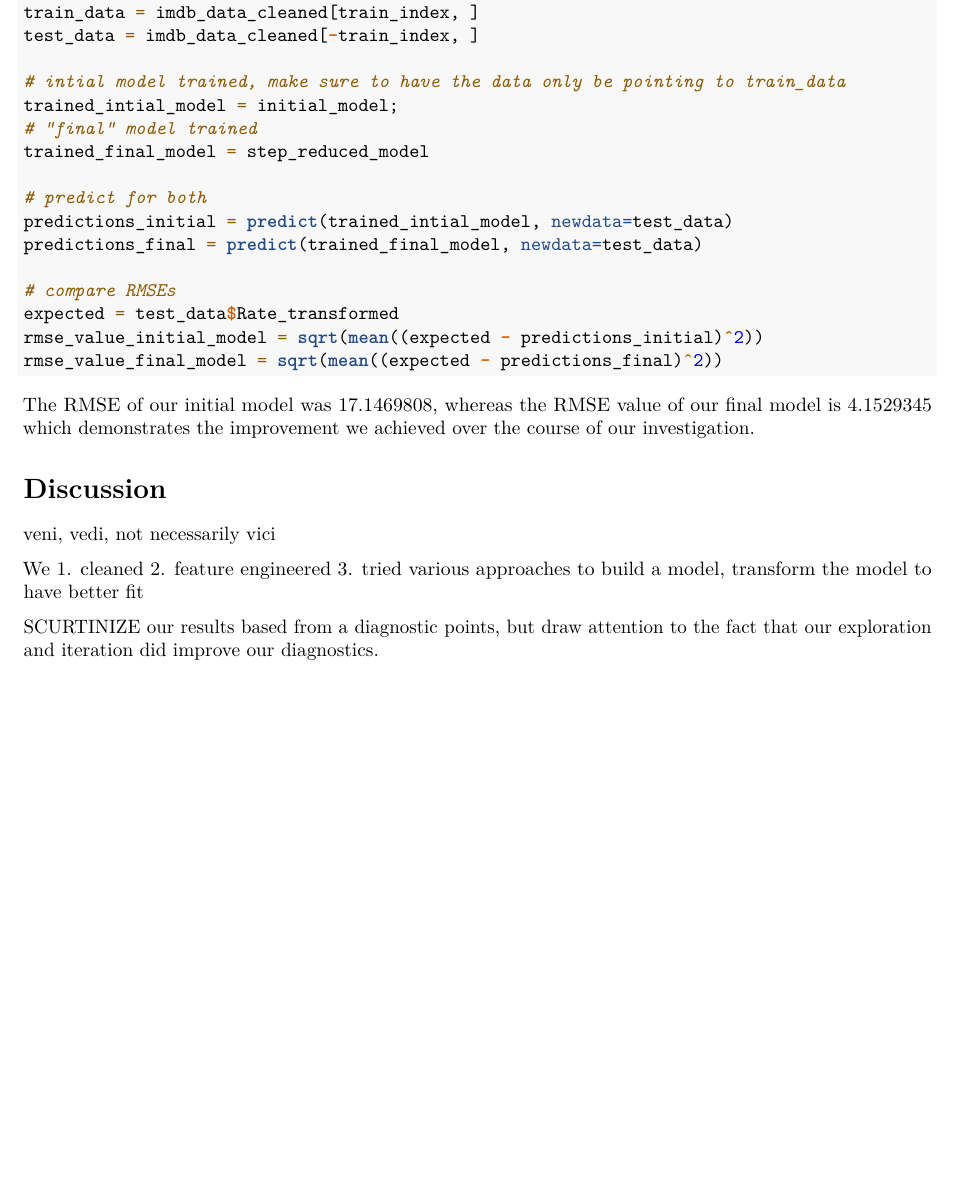
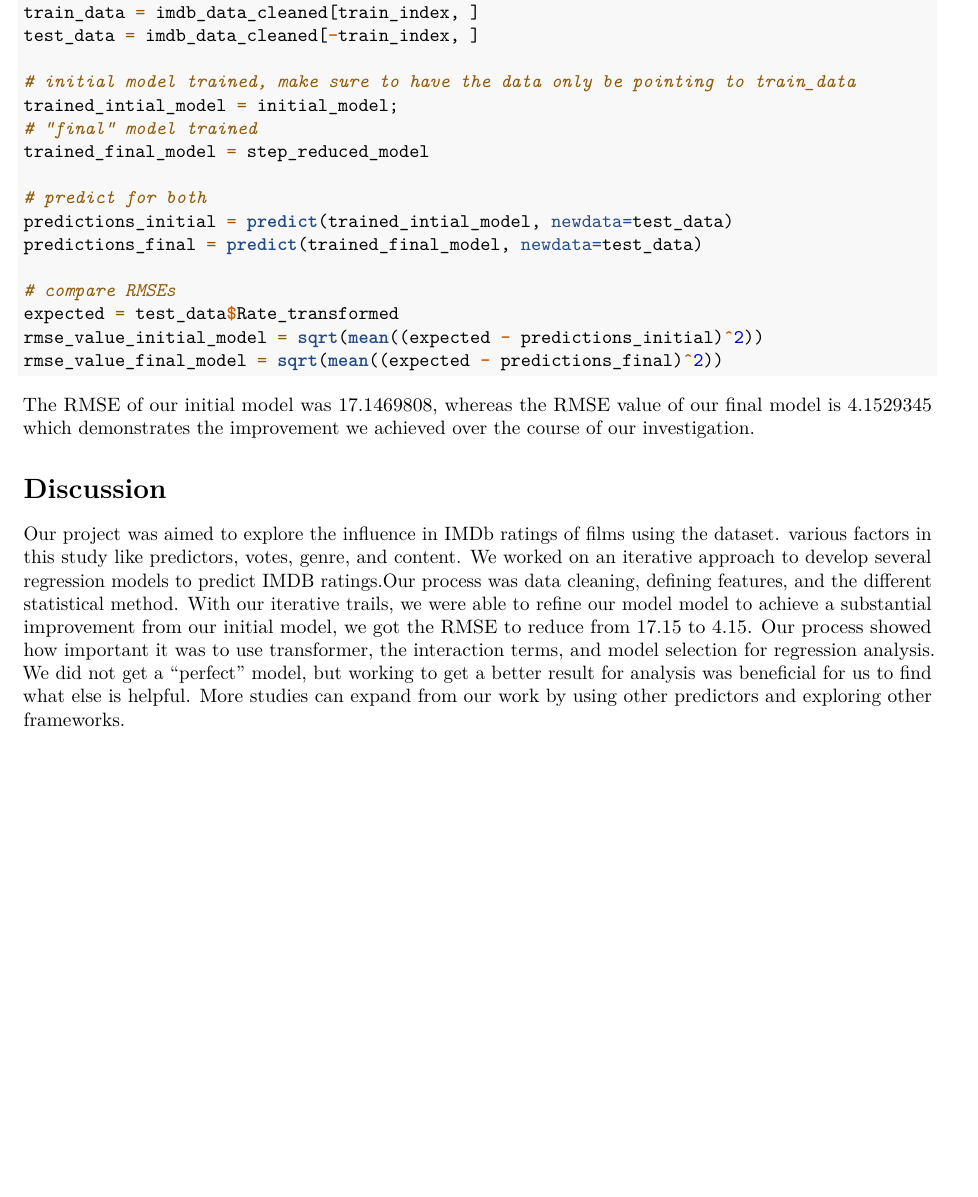
Before and after one commit to sawruhv/Less-Stress-More-Regress, an R Markdown document (finalproject_movies.Rmd): part of page 14 of 14, cut so that both start at the same text. Rendered offline with R 4.5, knitr and Pandoc, then LaTeX, with nearby package versions; both versions are drawn in the output format of the newer one.

Commit message:
Add files via upload

````diff
--- a/finalproject_movies.Rmd
+++ b/finalproject_movies.Rmd
@@ -2,7 +2,9 @@
 title: "finalproject_movies"
 author: "Zubair Lalani, Saurav Sharma, David Moreno"
 date: "2024-12-11"
-output: html_document
+output:
+  pdf_document: default
+  html_document: default
 ---
 ```{r setup, include=FALSE}
 knitr::opts_chunk$set(echo = TRUE)
@@ -300,7 +302,7 @@ train_index = sample(seq_len(nrow(imdb_data_cleaned)), size = 0.9 * nrow(imdb_da
 train_data = imdb_data_cleaned[train_index, ]
 test_data = imdb_data_cleaned[-train_index, ]
 
-# intial model trained, make sure to have the data only be pointing to train_data
+# initial model trained, make sure to have the data only be pointing to train_data
 trained_intial_model = initial_model;
 # "final" model trained
 trained_final_model = step_reduced_model
@@ -318,12 +320,6 @@ rmse_value_final_model = sqrt(mean((expected - predictions_final)^2))
 The RMSE of our initial model was `r rmse_value_initial_model`, whereas the RMSE value of our final model is `r rmse_value_final_model` which demonstrates the improvement we achieved over the course of our investigation.
 
 # Discussion
-
-veni, vedi, not necessarily vici
-
-We
-1. cleaned
-2. feature engineered
-3. tried various approaches to build a model, transform the model to have better fit
-
-SCURTINIZE our results based from a diagnostic points, but draw attention to the fact that our exploration and iteration did improve our diagnostics.
+Our project was aimed to explore the influence in IMDb ratings of films using the dataset. various factors in this study like predictors, votes, genre, and content.
+We worked on an iterative approach to develop several regression models to predict IMDB ratings.Our process was data cleaning, defining features, and the different statistical method.
+With our iterative trails, we were able to refine our model model to achieve a substantial improvement from our initial model, we got the RMSE to reduce from 17.15 to 4.15. Our process showed how important it was to use transformer, the interaction terms, and model selection for regression analysis. We did not get a "perfect" model, but working to get a better result for analysis was beneficial for us to find what else is helpful. More studies can expand from our work by using other predictors and exploring other frameworks.
````
